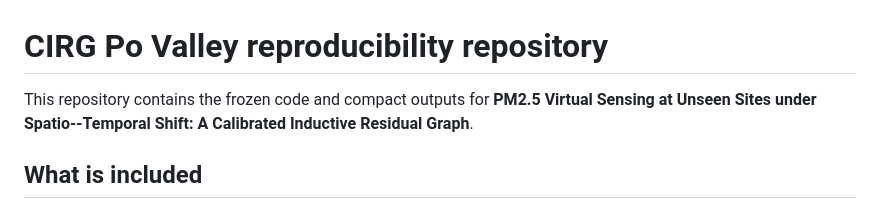
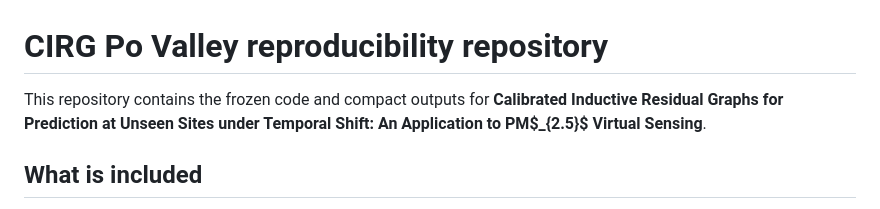
Before and after one commit to fatihosseini1980-star/CIRG-PoValley-PM25, a Markdown page: README.md, the part around the change. Drawn GitHub-style.

```diff
--- a/README.md
+++ b/README.md
@@ -1,6 +1,7 @@
 # CIRG Po Valley reproducibility repository
 
-This repository contains the frozen code and compact outputs for **PM2.5 Virtual Sensing at Unseen Sites under Spatio--Temporal Shift: A Calibrated Inductive Residual Graph**.
+This repository contains the frozen code and compact outputs for **Calibrated Inductive Residual Graphs for Prediction at Unseen Sites
+under Temporal Shift: An Application to PM$_{2.5}$ Virtual Sensing**.
 
 ## What is included
 
```
